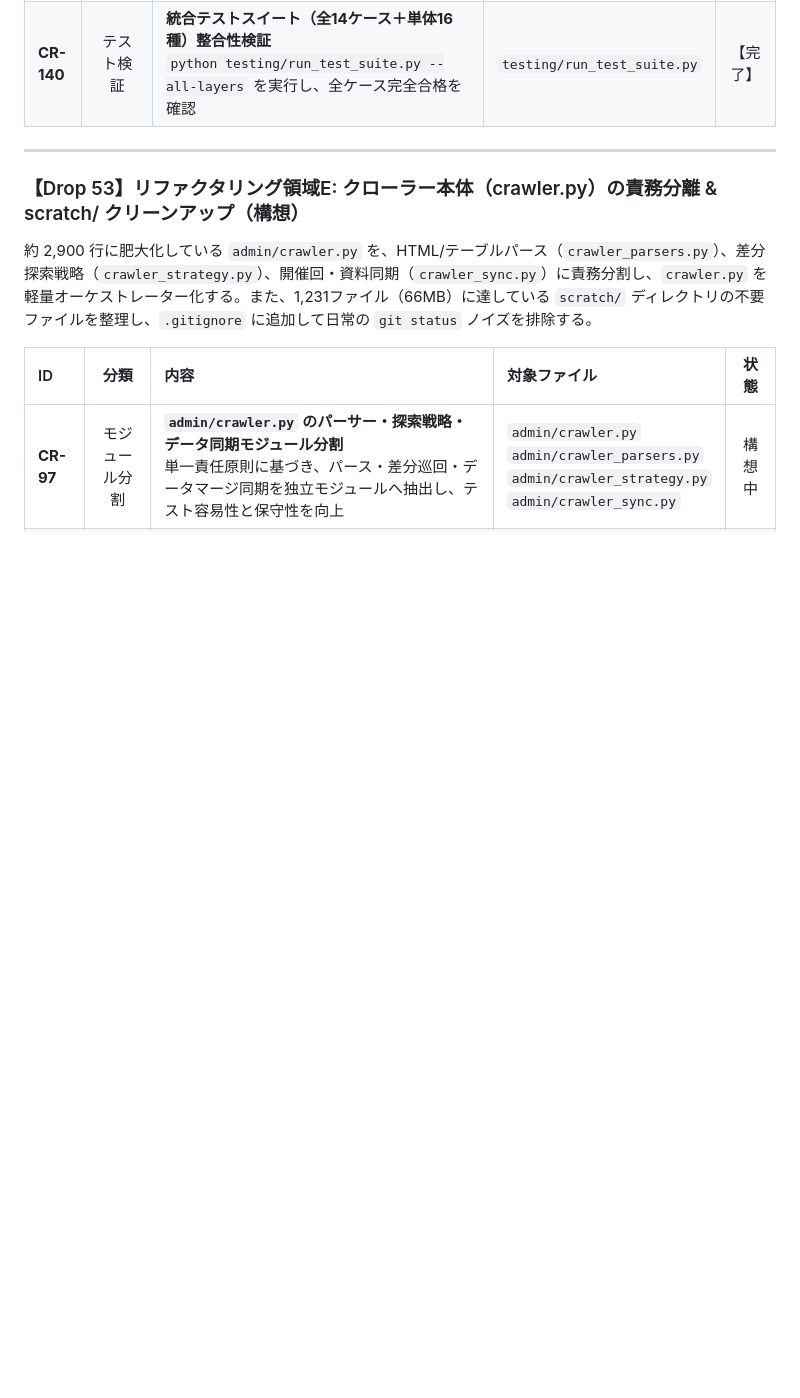
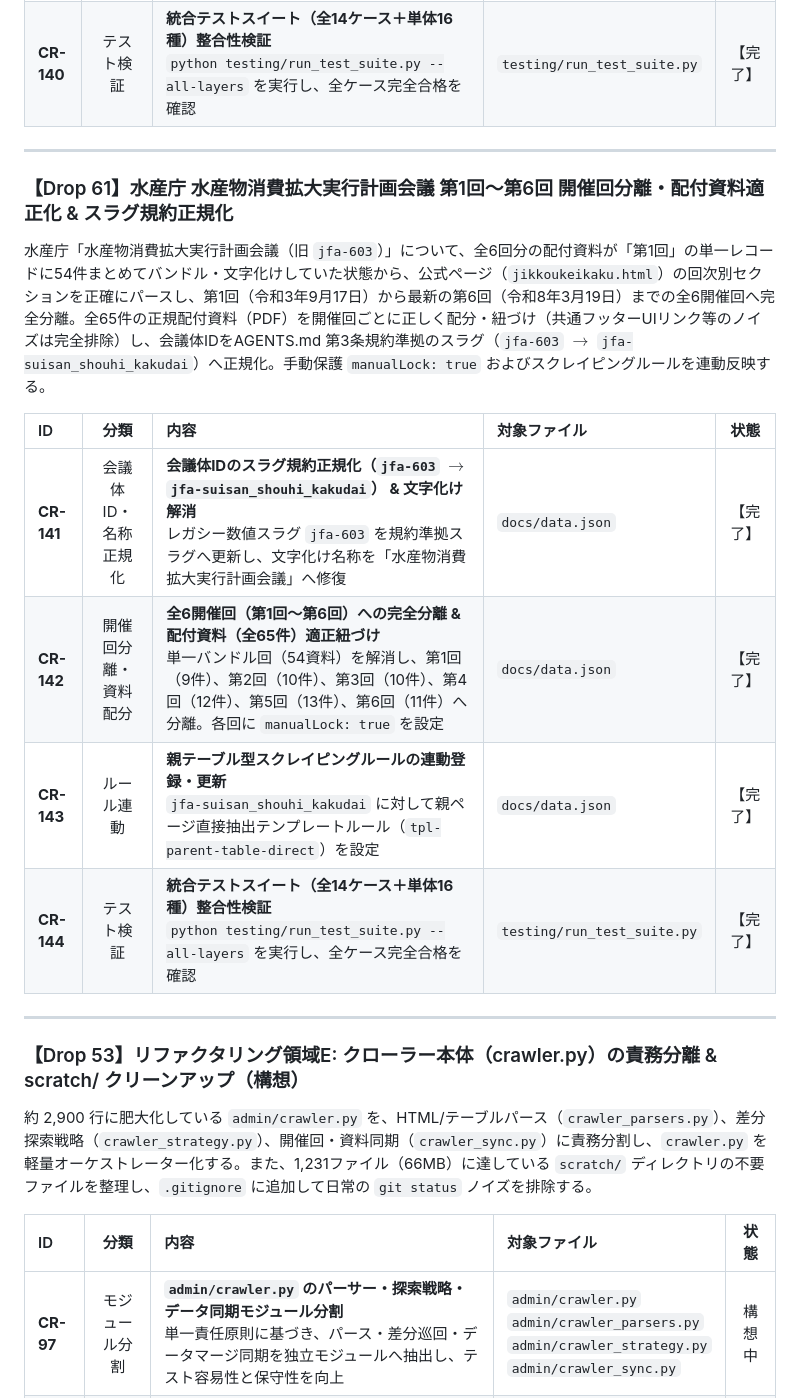
Before and after one commit to m03k0103/PMHub, a Markdown page: DROPS.md, the part around one of its changes. Drawn GitHub-style; blank space fills up the shorter version.

Commit message:
feat: 水産物消費拡大実行計画会議 第1回〜第6回の開催回分離・配付資料適正化およびスラグ正規化 (Drop 61)

```diff
--- a/DROPS.md
+++ b/DROPS.md
@@ -618,6 +621,19 @@
 
 ---
 
+### 【Drop 61】水産庁 水産物消費拡大実行計画会議 第1回〜第6回 開催回分離・配付資料適正化 & スラグ規約正規化
+
+水産庁「水産物消費拡大実行計画会議（旧 `jfa-603`）」について、全6回分の配付資料が「第1回」の単一レコードに54件まとめてバンドル・文字化けしていた状態から、公式ページ（`jikkoukeikaku.html`）の回次別セクションを正確にパースし、第1回（令和3年9月17日）から最新の第6回（令和8年3月19日）までの全6開催回へ完全分離。全65件の正規配付資料（PDF）を開催回ごとに正しく配分・紐づけ（共通フッターUIリンク等のノイズは完全排除）し、会議体IDをAGENTS.md 第3条規約準拠のスラグ（`jfa-603` $\to$ `jfa-suisan_shouhi_kakudai`）へ正規化。手動保護 `manualLock: true` およびスクレイピングルールを連動反映する。
+
+| ID | 分類 | 内容 | 対象ファイル | 状態 |
+|:---|:---:|:---|:---|:---:|
+| **CR-141** | 会議体ID・名称正規化 | **会議体IDのスラグ規約正規化（`jfa-603` $\to$ `jfa-suisan_shouhi_kakudai`） & 文字化け解消**<br>レガシー数値スラグ `jfa-603` を規約準拠スラグへ更新し、文字化け名称を「水産物消費拡大実行計画会議」へ修復 | `docs/data.json` | 【完了】 |
+| **CR-142** | 開催回分離・資料配分 | **全6開催回（第1回〜第6回）への完全分離 & 配付資料（全65件）適正紐づけ**<br>単一バンドル回（54資料）を解消し、第1回（9件）、第2回（10件）、第3回（10件）、第4回（12件）、第5回（13件）、第6回（11件）へ分離。各回に `manualLock: true` を設定 | `docs/data.json` | 【完了】 |
+| **CR-143** | ルール連動 | **親テーブル型スクレイピングルールの連動登録・更新**<br>`jfa-suisan_shouhi_kakudai` に対して親ページ直接抽出テンプレートルール（`tpl-parent-table-direct`）を設定 | `docs/data.json` | 【完了】 |
+| **CR-144** | テスト検証 | **統合テストスイート（全14ケース＋単体16種）整合性検証**<br>`python testing/run_test_suite.py --all-layers` を実行し、全ケース完全合格を確認 | `testing/run_test_suite.py` | 【完了】 |
+
+---
+
 ### 【Drop 53】リファクタリング領域E: クローラー本体（crawler.py）の責務分離 & scratch/ クリーンアップ（構想）
 
 
```
Also changed, not shown: other parts of DROPS.md (+4 -1 lines).
